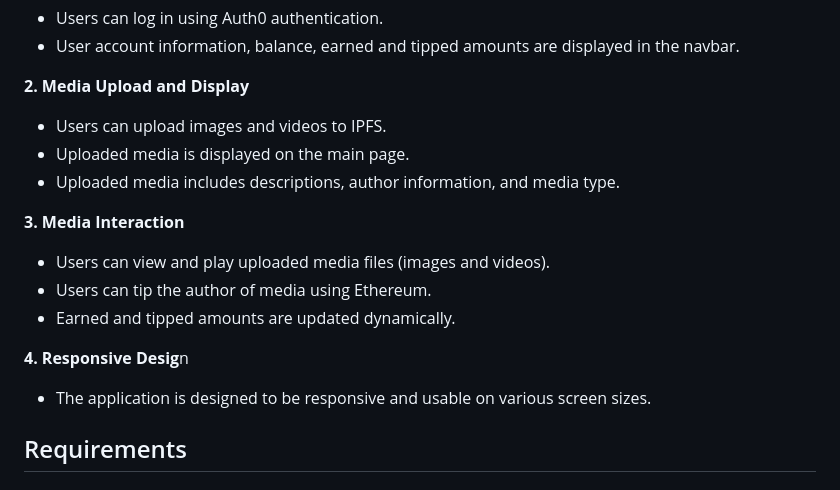
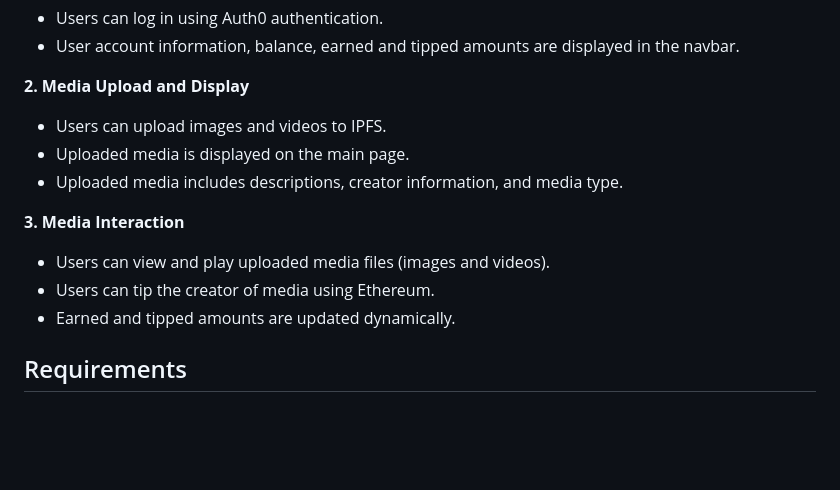
Before and after one commit to pratham-jaiswal/blockchain-social-media, a Markdown page: README.md, the part around the change. Rendered like a GitHub page; blank space fills up the shorter version.

```diff
--- a/README.md
+++ b/README.md
@@ -11,15 +11,12 @@ A blockchain-based social media platform where users can post images/videos and
 **2. Media Upload and Display**
 - Users can upload images and videos to IPFS.
 - Uploaded media is displayed on the main page.
-- Uploaded media includes descriptions, author information, and media type.
+- Uploaded media includes descriptions, creator information, and media type.
 
 **3. Media Interaction**
 - Users can view and play uploaded media files (images and videos).
-- Users can tip the author of media using Ethereum.
+- Users can tip the creator of media using Ethereum.
 - Earned and tipped amounts are updated dynamically.
-
-**4. Responsive Desig**n
-- The application is designed to be responsive and usable on various screen sizes.
 
 ## Requirements
 ### Metamask
```
